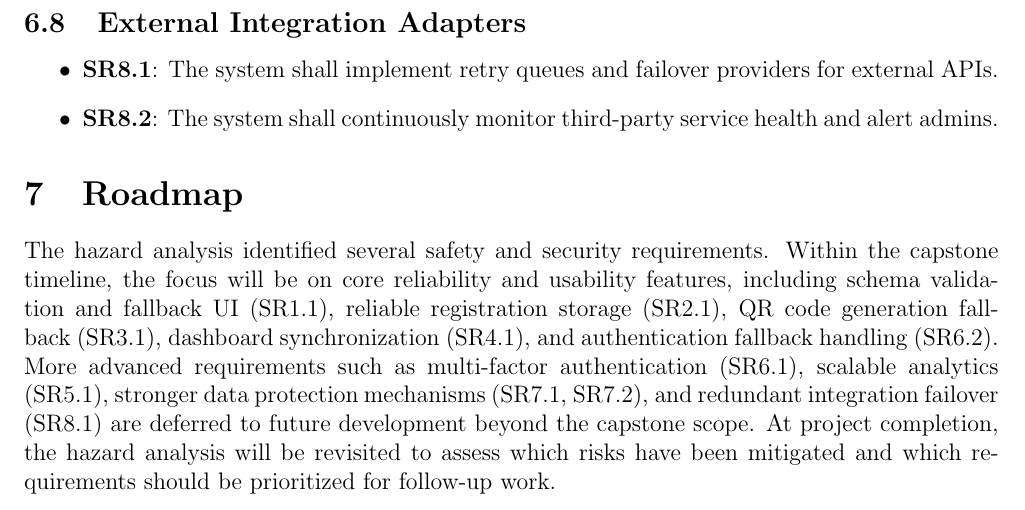
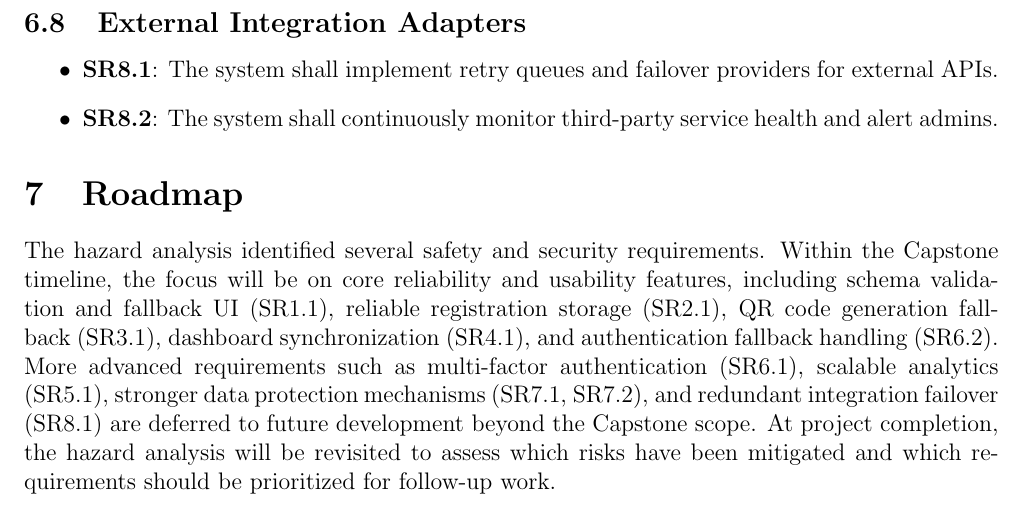
Before and after one commit to VirochaanRG/MES-Event-Management-System, a LaTeX document (docs/HazardAnalysis/HazardAnalysis.tex): part of page 8 of 9, cut so that both start at the same text. Compiled offline with pdfLaTeX.

Commit message:
HA: Grammar correction on capitalization of 'Capstone'

```diff
--- a/docs/HazardAnalysis/HazardAnalysis.tex
+++ b/docs/HazardAnalysis/HazardAnalysis.tex
@@ -211,7 +211,7 @@ They represent newly discovered requirements that should also be included in the
 
 \section{Roadmap}
 
-The hazard analysis identified several safety and security requirements. Within the capstone timeline, the focus will be on core reliability and usability features, including schema validation and fallback UI (SR1.1), reliable registration storage (SR2.1), QR code generation fallback (SR3.1), dashboard synchronization (SR4.1), and authentication fallback handling (SR6.2). More advanced requirements such as multi-factor authentication (SR6.1), scalable analytics (SR5.1), stronger data protection mechanisms (SR7.1, SR7.2), and redundant integration failover (SR8.1) are deferred to future development beyond the capstone scope. At project completion, the hazard analysis will be revisited to assess which risks have been mitigated and which requirements should be prioritized for follow-up work.
+The hazard analysis identified several safety and security requirements. Within the Capstone timeline, the focus will be on core reliability and usability features, including schema validation and fallback UI (SR1.1), reliable registration storage (SR2.1), QR code generation fallback (SR3.1), dashboard synchronization (SR4.1), and authentication fallback handling (SR6.2). More advanced requirements such as multi-factor authentication (SR6.1), scalable analytics (SR5.1), stronger data protection mechanisms (SR7.1, SR7.2), and redundant integration failover (SR8.1) are deferred to future development beyond the Capstone scope. At project completion, the hazard analysis will be revisited to assess which risks have been mitigated and which requirements should be prioritized for follow-up work.
 
 
 \newpage{}
```
